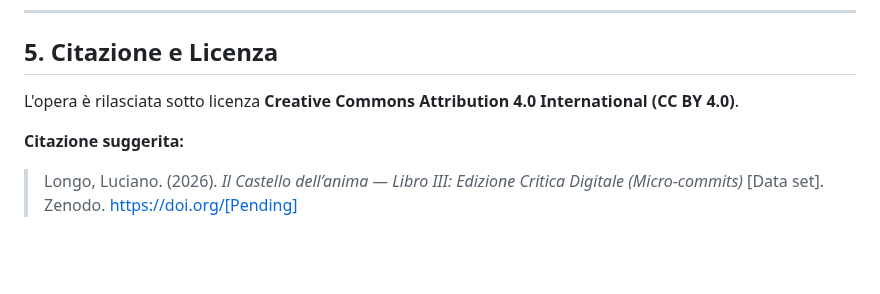
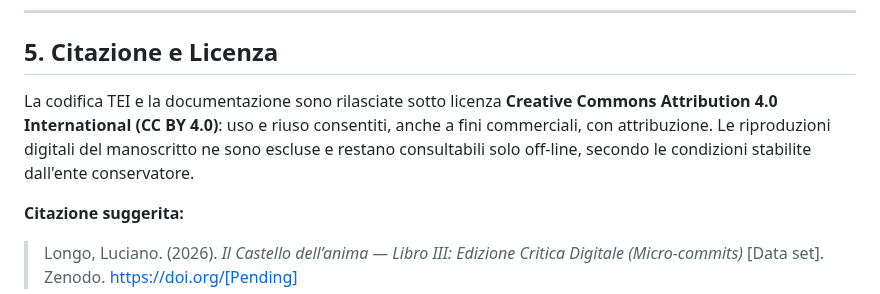
Before and after one commit to luciano-longo77/castello-dell-anima-edizione, a Markdown page: tei-model/MC_readme-generale/readme.md, the part around the change. Drawn GitHub-style; blank space fills up the shorter version.

Commit message:
Revise README for Il Castello dell’anima project
Updated the README to include additional details about the project, its structure, and citation guidelines.

```diff
--- a/tei-model/MC_readme-generale/readme.md
+++ b/tei-model/MC_readme-generale/readme.md
@@ -48,7 +48,7 @@ I file XML sono validati rispetto allo schema `tei_all.rng`. Per la consultazion
 ---
 
 ## 5. Citazione e Licenza
-L'opera è rilasciata sotto licenza **Creative Commons Attribution 4.0 International (CC BY 4.0)**.
+La codifica TEI e la documentazione sono rilasciate sotto licenza **Creative Commons Attribution 4.0 International (CC BY 4.0)**: uso e riuso consentiti, anche a fini commerciali, con attribuzione. Le riproduzioni digitali del manoscritto ne sono escluse e restano consultabili solo off-line, secondo le condizioni stabilite dall'ente conservatore.
 
 **Citazione suggerita:**
 > Longo, Luciano. (2026). *Il Castello dell’anima — Libro III: Edizione Critica Digitale (Micro-commits)* [Data set]. Zenodo. https://doi.org/[Pending]
```
